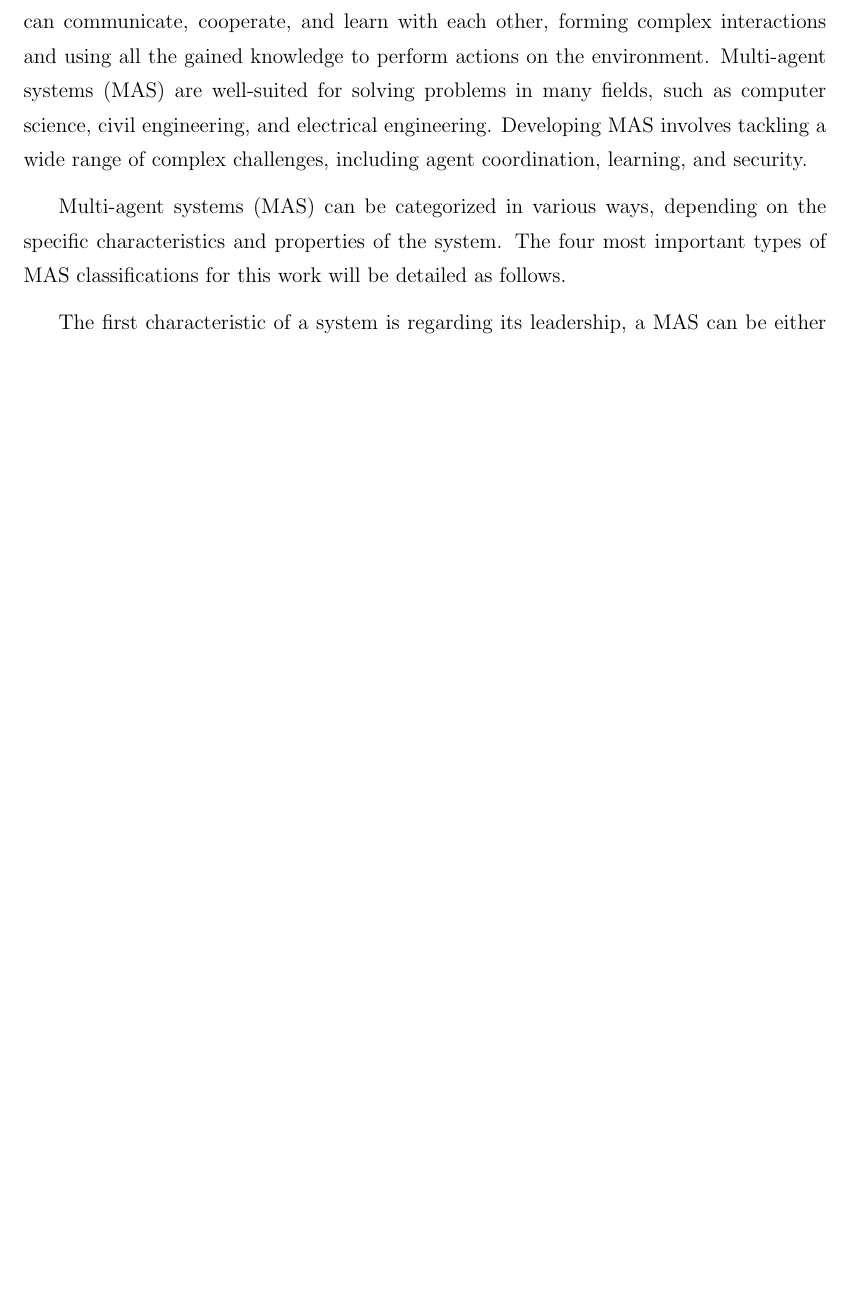
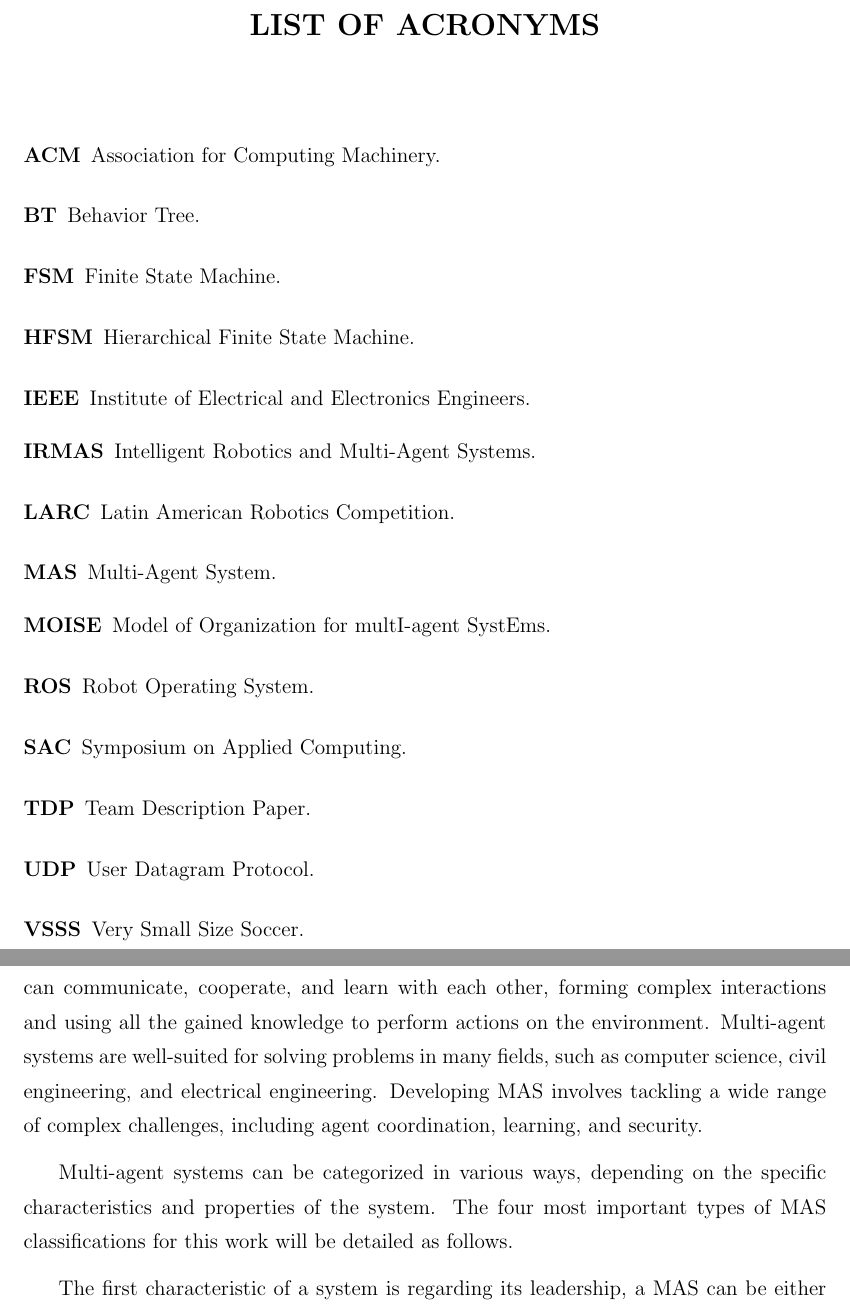
Before and after one commit to LucasHaug/TCC, a LaTeX thesis (main.tex, which reads chapters/background/background.tex, list_of_acronyms.tex): part of page 22 of 97 before the commit and two parts of pages 11 and 23 of 98 after it, the two joined at a grey line, cut at the place of the change, the shorter picture padded with empty space. Compiled offline with pdfLaTeX; a LaTeX package or settings file that is missing is left out; TikZ figures are drawn from their code, not taken from saved files.

Commit message:
✨ Add list of acronyms

```diff
--- a/chapters/background/background.tex
+++ b/chapters/background/background.tex
@@ -8,9 +8,9 @@ This chapter will explain the theoretical foundation for understanding this work
 
 \section{Multi-agents systems}
 
-As presented in \cite{MASSurvey}, Multi-Agent Systems (MAS) is a subfield of Distributed Artificial Intelligence, in which a system is composed of multiple autonomous agents that interact with each other and their environment to achieve individual and collective goals. Agents can communicate, cooperate, and learn with each other, forming complex interactions and using all the gained knowledge to perform actions on the environment. Multi-agent systems (MAS) are well-suited for solving problems in many fields, such as computer science, civil engineering, and electrical engineering. Developing MAS involves tackling a wide range of complex challenges, including agent coordination, learning, and security.
+As presented in \cite{MASSurvey}, Multi-Agent Systems (MAS) is a subfield of Distributed Artificial Intelligence, in which a system is composed of multiple autonomous agents that interact with each other and their environment to achieve individual and collective goals. Agents can communicate, cooperate, and learn with each other, forming complex interactions and using all the gained knowledge to perform actions on the environment. Multi-agent systems are well-suited for solving problems in many fields, such as computer science, civil engineering, and electrical engineering. Developing MAS involves tackling a wide range of complex challenges, including agent coordination, learning, and security.
 
-Multi-agent systems (MAS) can be categorized in various ways, depending on the specific characteristics and properties of the system. The four most important types of MAS classifications for this work will be detailed as follows.
+Multi-agent systems can be categorized in various ways, depending on the specific characteristics and properties of the system. The four most important types of MAS classifications for this work will be detailed as follows.
 
 The first characteristic of a system is regarding its leadership, a MAS can be either leader-follow or leaderless. A leader-follow system is a system that contains an agent that acts as the leader of the organization, while a leaderless MAS does not. This leader agent is an agent responsible for defining what the other agents should do, by performing task assignments. The leader can be predefined or can be collaboratively chosen by the other agents, besides that it is also possible to have multiple leaders in an organization, which work together to lead the other agents.
 
--- /dev/null
+++ b/list_of_acronyms.tex
@@ -0,0 +1,29 @@
+\makenoidxglossaries
+
+\newacronym{acm}{ACM}{Association for Computing Machinery}
+
+\newacronym{bt}{BT}{Behavior Tree}
+
+\newacronym{fsm}{FSM}{Finite State Machine}
+
+\newacronym{hfsm}{HFSM}{Hierarchical Finite State Machine}
+
+\newacronym{ieee}{IEEE}{Institute of Electrical and Electronics Engineers}
+
+\newacronym{irmas}{IRMAS}{Intelligent Robotics and Multi-Agent Systems}
+
+\newacronym{larc}{LARC}{Latin American Robotics Competition}
+
+\newacronym{mas}{MAS}{Multi-Agent System}
+
+\newacronym{moise}{MOISE}{Model of Organization for multI-agent SystEms}
+
+\newacronym{ros}{ROS}{Robot Operating System}
+
+\newacronym{sac}{SAC}{Symposium on Applied Computing}
+
+\newacronym{tdp}{TDP}{Team Description Paper}
+
+\newacronym{udp}{UDP}{User Datagram Protocol}
+
+\newacronym{vsss}{VSSS}{Very Small Size Soccer}
--- a/main.tex
+++ b/main.tex
@@ -15,7 +15,7 @@
 \usepackage{pdfpages}
 \usepackage{subcaption}
 \usepackage[utf8]{inputenc}
-\usepackage[acronym]{glossaries}
+\usepackage[acronym,nonumberlist]{glossaries}
 
 % ========== Diagrams ==========
 
@@ -41,7 +41,7 @@
 % ========== Document options ==========
 
 \graphicspath{ {./images/} }
-\makeglossaries
+\input{list_of_acronyms.tex}
 
 % Title
 \titulo{A multi-agent strategy for coordinating a robot soccer team}
@@ -127,7 +127,8 @@
 
 % ========== User-defined lists ==========
 
-% \input{list_of_acronyms.tex}
+\glsaddall
+\printnoidxglossary[type=\acronymtype,title=List of Acronyms]
 
 % ========== Summary ==========
 
```
Also changed, not shown: chapters/introduction/introduction.tex (+1 -1 lines), todo.tex (+0 -2 lines), chapters/background/background.tex (2 more changed lines).
